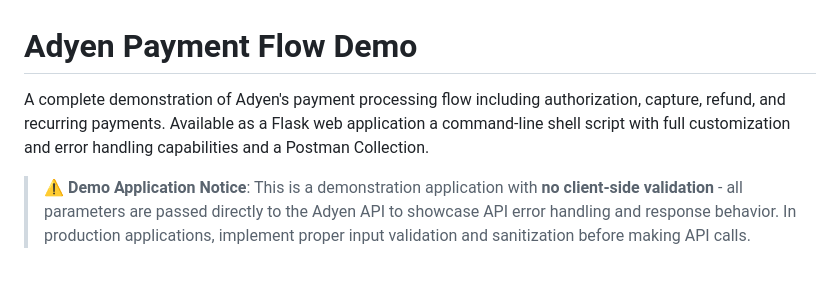
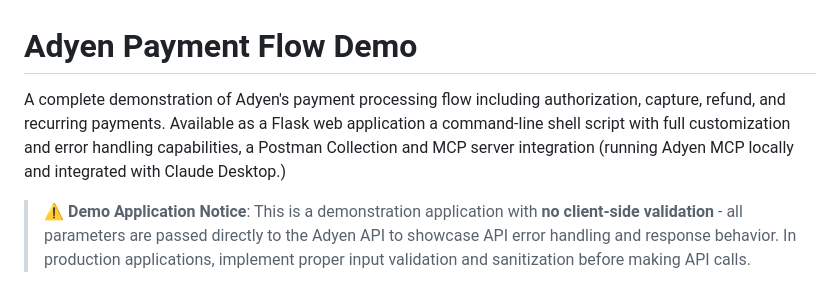
Before and after one commit to schwim23/adyen-payment-assignment, a Markdown page: README.md, the part around the change. Drawn GitHub-style.

```diff
--- a/README.md
+++ b/README.md
@@ -1,6 +1,6 @@
 # Adyen Payment Flow Demo
 
-A complete demonstration of Adyen's payment processing flow including authorization, capture, refund, and recurring payments. Available as a Flask web application a command-line shell script with full customization and error handling capabilities and a Postman Collection.
+A complete demonstration of Adyen's payment processing flow including authorization, capture, refund, and recurring payments. Available as a Flask web application a command-line shell script with full customization and error handling capabilities, a Postman Collection and MCP server integration (running Adyen MCP locally and integrated with Claude Desktop.)
 
 > **⚠️ Demo Application Notice**: This is a demonstration application with **no client-side validation** - all parameters are passed directly to the Adyen API to showcase API error handling and response behavior. In production applications, implement proper input validation and sanitization before making API calls.
 
```
